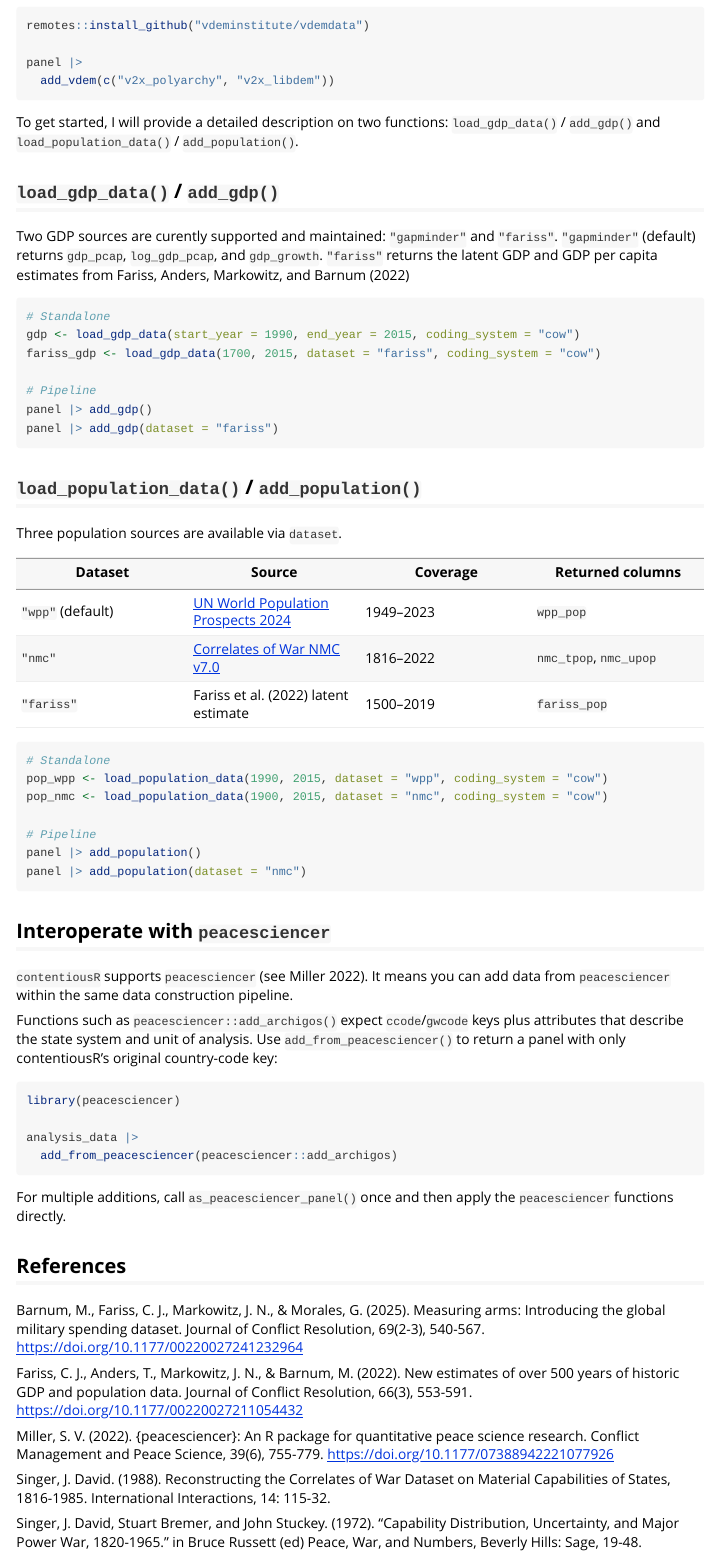
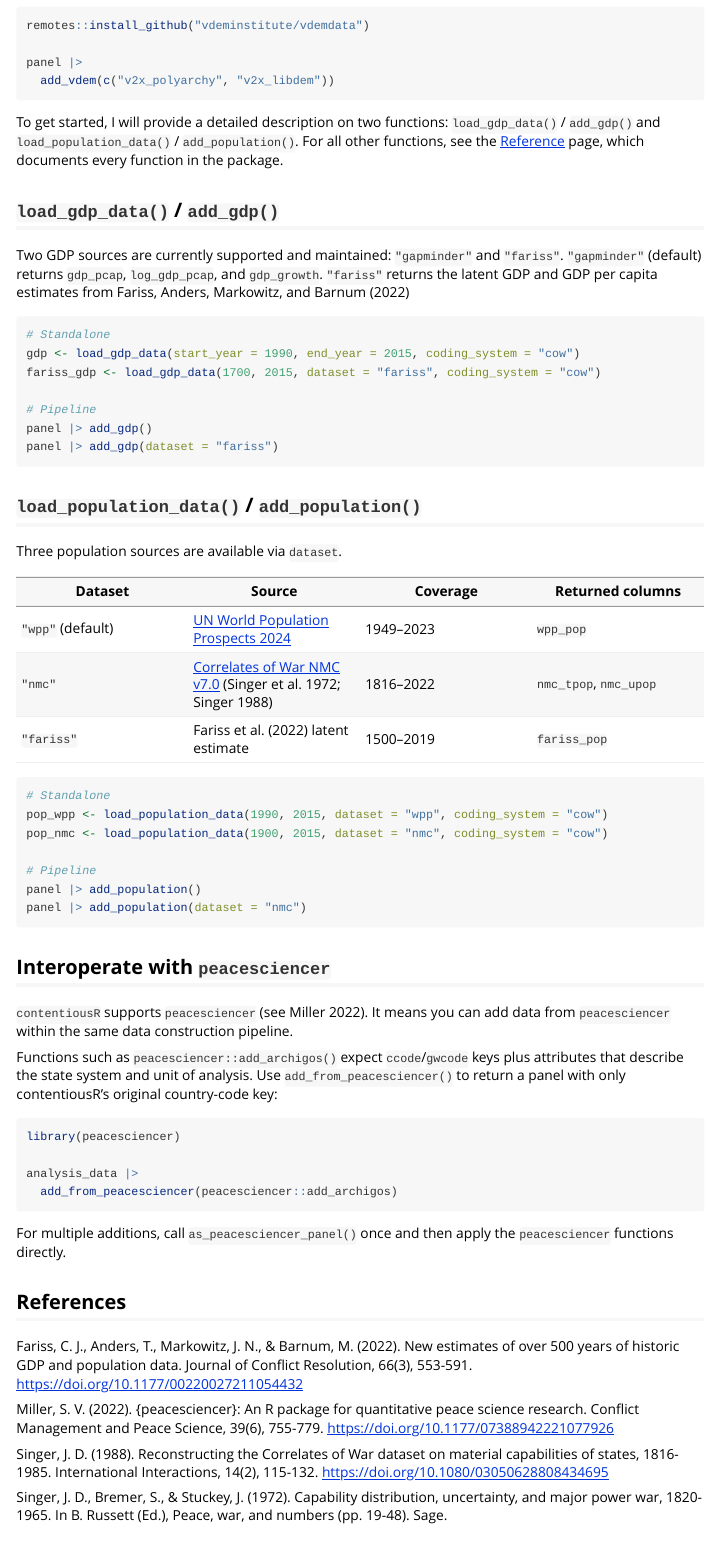
Before and after one commit to rguseinov/contentiousR, an R Markdown document (vignettes/contentiousR.Rmd): the page in a window 1100 px wide, from 2460 px down. Rendered offline with R 4.5, knitr and Pandoc, with nearby package versions; some code elsewhere in the file could not run offline.

Commit message:
Point to Reference page and update vignette references

````diff
--- a/vignettes/contentiousR.Rmd
+++ b/vignettes/contentiousR.Rmd
@@ -118,10 +118,13 @@ panel |>
 
 To get started, I will provide a detailed description on two functions:
 `load_gdp_data()` / `add_gdp()` and `load_population_data()` / `add_population()`.
+For all other functions, see the
+[Reference](https://rguseinov.github.io/contentiousR/reference/index.html)
+page, which documents every function in the package.
 
 ## `load_gdp_data()` / `add_gdp()`
 
-Two GDP sources are curently supported and maintained: `"gapminder"` and `"fariss"`.
+Two GDP sources are currently supported and maintained: `"gapminder"` and `"fariss"`.
 `"gapminder"` (default) returns
 `gdp_pcap`, `log_gdp_pcap`, and `gdp_growth`. `"fariss"` returns the latent
 GDP and GDP per capita estimates from Fariss, Anders, Markowitz, and Barnum
@@ -144,7 +147,7 @@ Three population sources are available via `dataset`.
 | Dataset | Source | Coverage | Returned columns |
 |---|---|---|---|
 | `"wpp"` (default) | [UN World Population Prospects 2024](https://population.un.org/wpp/) | 1949–2023 | `wpp_pop` |
-| `"nmc"` | [Correlates of War NMC v7.0](https://correlatesofwar.org/data-sets/national-material-capabilities/) | 1816–2022 | `nmc_tpop`, `nmc_upop` |
+| `"nmc"` | [Correlates of War NMC v7.0](https://correlatesofwar.org/data-sets/national-material-capabilities/) (Singer et al. 1972; Singer 1988) | 1816–2022 | `nmc_tpop`, `nmc_upop` |
 | `"fariss"` | Fariss et al. (2022) latent estimate | 1500–2019 | `fariss_pop` |
 
 ```{r eval = FALSE}
@@ -179,12 +182,10 @@ then apply the `peacesciencer` functions directly.
 
 ## References
 
-Barnum, M., Fariss, C. J., Markowitz, J. N., & Morales, G. (2025). Measuring arms: Introducing the global military spending dataset. Journal of Conflict Resolution, 69(2-3), 540-567. [https://doi.org/10.1177/00220027241232964](https://doi.org/10.1177/00220027241232964)
-
 Fariss, C. J., Anders, T., Markowitz, J. N., & Barnum, M. (2022). New estimates of over 500 years of historic GDP and population data. Journal of Conflict Resolution, 66(3), 553-591. [https://doi.org/10.1177/00220027211054432](https://doi.org/10.1177/00220027211054432)
 
 Miller, S. V. (2022). {peacesciencer}: An R package for quantitative peace science research. Conflict Management and Peace Science, 39(6), 755-779. [https://doi.org/10.1177/07388942221077926](https://doi.org/10.1177/07388942221077926)
 
-Singer, J. David. (1988). Reconstructing the Correlates of War Dataset on Material Capabilities of States, 1816-1985. International Interactions, 14: 115-32.
+Singer, J. D. (1988). Reconstructing the Correlates of War dataset on material capabilities of states, 1816-1985. International Interactions, 14(2), 115-132. [https://doi.org/10.1080/03050628808434695](https://doi.org/10.1080/03050628808434695)
 
-Singer, J. David, Stuart Bremer, and John Stuckey. (1972). “Capability Distribution, Uncertainty, and Major Power War, 1820-1965.” in Bruce Russett (ed) Peace, War, and Numbers, Beverly Hills: Sage, 19-48.
+Singer, J. D., Bremer, S., & Stuckey, J. (1972). Capability distribution, uncertainty, and major power war, 1820-1965. In B. Russett (Ed.), Peace, war, and numbers (pp. 19-48). Sage.
````
